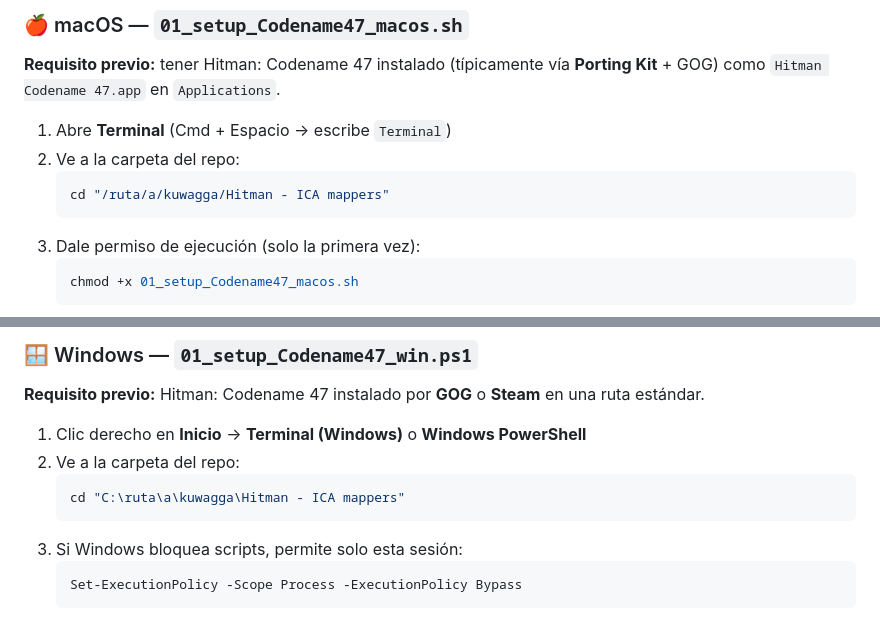
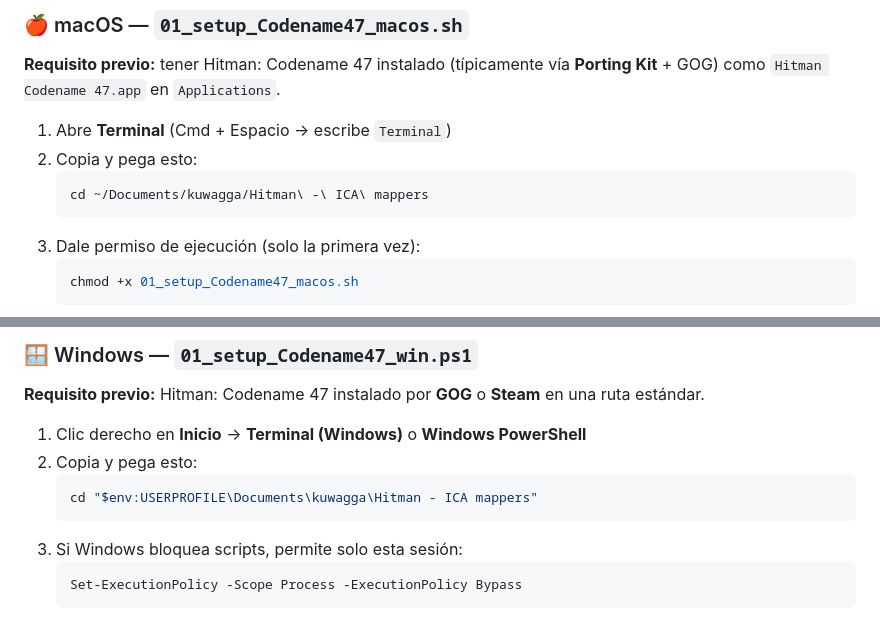
Before and after one commit to Andrei-Barwood/kuwagga, a Markdown page: Hitman - ICA mappers/01 - Codename 47/README.md, 2 parts joined by grey strips. Rendered like a GitHub page.

````diff
--- a/Hitman - ICA mappers/01 - Codename 47/README.md
+++ b/Hitman - ICA mappers/01 - Codename 47/README.md
@@ -66,9 +86,9 @@ kuwagga/
 **Requisito previo:** tener Hitman: Codename 47 instalado (típicamente vía **Porting Kit** + GOG) como `Hitman Codename 47.app` en `Applications`.
 
 1. Abre **Terminal** (Cmd + Espacio → escribe `Terminal`)
-2. Ve a la carpeta del repo:
+2. Copia y pega esto:
    ```bash
-   cd "/ruta/a/kuwagga/Hitman - ICA mappers"
+   cd ~/Documents/kuwagga/Hitman\ -\ ICA\ mappers
    ```
 3. Dale permiso de ejecución (solo la primera vez):
    ```bash
@@ -95,9 +115,9 @@ kuwagga/
 **Requisito previo:** Hitman: Codename 47 instalado por **GOG** o **Steam** en una ruta estándar.
 
 1. Clic derecho en **Inicio** → **Terminal (Windows)** o **Windows PowerShell**
-2. Ve a la carpeta del repo:
+2. Copia y pega esto:
    ```powershell
-   cd "C:\ruta\a\kuwagga\Hitman - ICA mappers"
+   cd "$env:USERPROFILE\Documents\kuwagga\Hitman - ICA mappers"
    ```
 3. Si Windows bloquea scripts, permite solo esta sesión:
    ```powershell
````
Also changed, not shown: other parts of Hitman - ICA mappers/01 - Codename 47/README.md (+38 -10 lines).
